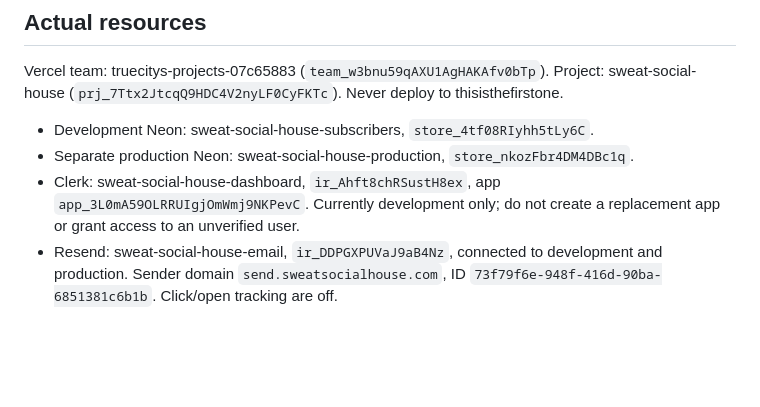
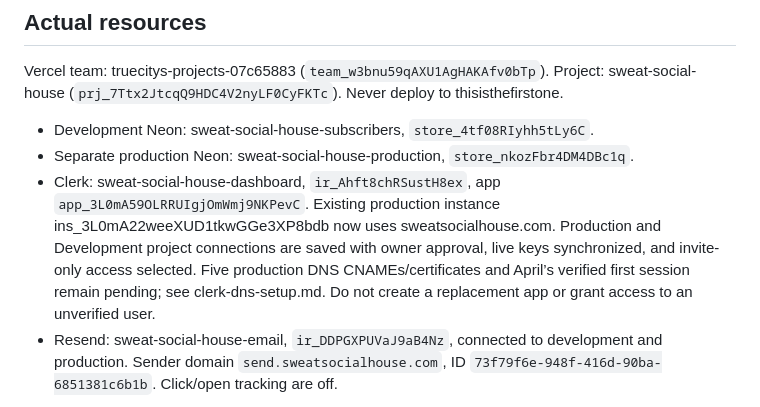
Before and after one commit to truecity/sweat-social-house, a Markdown page: docs/phase-3-operations.md, the part around the change. GitHub-like rendering; blank space fills up the shorter version.

```diff
--- a/docs/phase-3-operations.md
+++ b/docs/phase-3-operations.md
@@ -53,7 +53,7 @@ Vercel team: truecitys-projects-07c65883 (`team_w3bnu59qAXU1AgHAKAfv0bTp`). Proj
 
 - Development Neon: sweat-social-house-subscribers, `store_4tf08RIyhh5tLy6C`.
 - Separate production Neon: sweat-social-house-production, `store_nkozFbr4DM4DBc1q`.
-- Clerk: sweat-social-house-dashboard, `ir_Ahft8chRSustH8ex`, app `app_3L0mA59OLRRUIgjOmWmj9NKPevC`. Currently development only; do not create a replacement app or grant access to an unverified user.
+- Clerk: sweat-social-house-dashboard, `ir_Ahft8chRSustH8ex`, app `app_3L0mA59OLRRUIgjOmWmj9NKPevC`. Existing production instance ins_3L0mA22weeXUD1tkwGGe3XP8bdb now uses sweatsocialhouse.com. Production and Development project connections are saved with owner approval, live keys synchronized, and invite-only access selected. Five production DNS CNAMEs/certificates and April’s verified first session remain pending; see clerk-dns-setup.md. Do not create a replacement app or grant access to an unverified user.
 - Resend: sweat-social-house-email, `ir_DDPGXPUVaJ9aB4Nz`, connected to development and production. Sender domain `send.sweatsocialhouse.com`, ID `73f79f6e-948f-416d-90ba-6851381c6b1b`. Click/open tracking are off.
 
 Required server settings: `DATABASE_URL`, direct migration `DATABASE_URL_UNPOOLED`, `RESEND_API_KEY`, `RATE_LIMIT_SECRET`, `CRON_SECRET`, `APP_ORIGIN`, `WAITLIST_ENABLED`, `EMAIL_DOMAIN_VERIFIED`; admin additionally needs `CLERK_SECRET_KEY`, `NEXT_PUBLIC_CLERK_PUBLISHABLE_KEY`. Production rejects Clerk development keys. Never print or commit values. Database URLs explicitly use TLS certificate/hostname verification.
```
Also changed, not shown: HANDOFF.md (+1 -1 lines), docs/clerk-dns-setup.md (added, +17 -0 lines).
